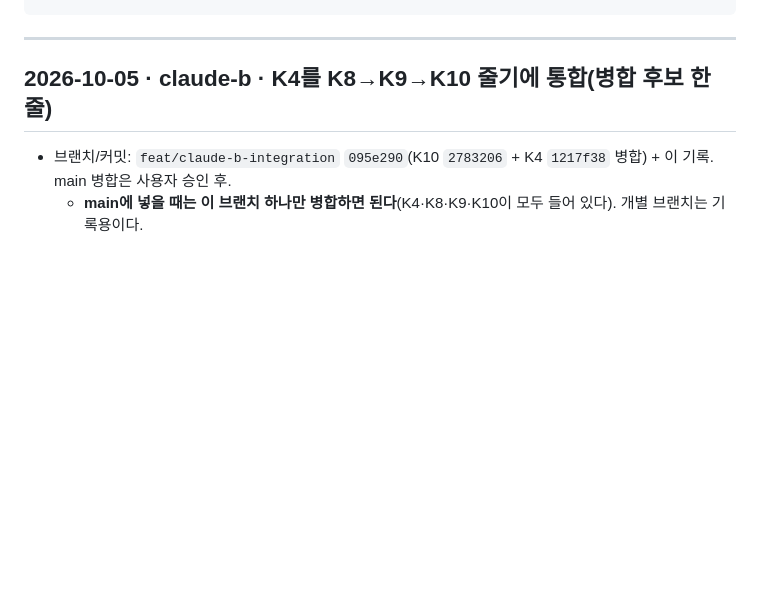
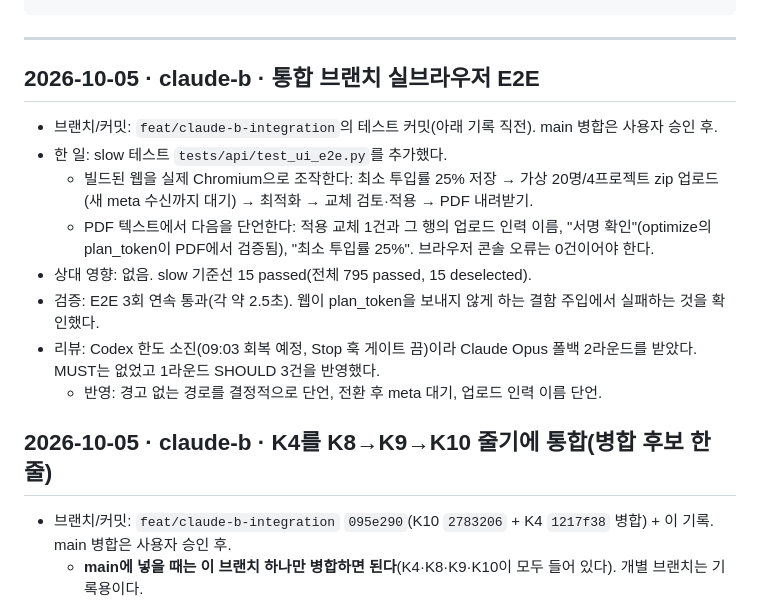
Before and after one commit to SonHeeHeon/teamweaver, a Markdown page: docs/handoff-log.md, the part around the change. GitHub-like rendering; blank space fills up the shorter version.

Commit message:
docs: log the real-browser E2E in the handoff log
Co-Authored-By: Claude Opus 5.5 <noreply@anthropic.com>
Claude-Session: https://claude.ai/code/session_01MWZuim6g1FHWWvZRErzHrn

````diff
--- a/docs/handoff-log.md
+++ b/docs/handoff-log.md
@@ -21,6 +21,16 @@
 ```
 
 ---
+
+## 2026-10-05 · claude-b · 통합 브랜치 실브라우저 E2E
+- 브랜치/커밋: `feat/claude-b-integration`의 테스트 커밋(아래 기록 직전). main 병합은 사용자 승인 후.
+- 한 일: slow 테스트 `tests/api/test_ui_e2e.py`를 추가했다.
+  - 빌드된 웹을 실제 Chromium으로 조작한다: 최소 투입률 25% 저장 → 가상 20명/4프로젝트 zip 업로드(새 meta 수신까지 대기) → 최적화 → 교체 검토·적용 → PDF 내려받기.
+  - PDF 텍스트에서 다음을 단언한다: 적용 교체 1건과 그 행의 업로드 인력 이름, "서명 확인"(optimize의 plan_token이 PDF에서 검증됨), "최소 투입률 25%". 브라우저 콘솔 오류는 0건이어야 한다.
+- 상대 영향: 없음. slow 기준선 15 passed(전체 795 passed, 15 deselected).
+- 검증: E2E 3회 연속 통과(각 약 2.5초). 웹이 plan_token을 보내지 않게 하는 결함 주입에서 실패하는 것을 확인했다.
+- 리뷰: Codex 한도 소진(09:03 회복 예정, Stop 훅 게이트 끔)이라 Claude Opus 폴백 2라운드를 받았다. MUST는 없었고 1라운드 SHOULD 3건을 반영했다.
+  - 반영: 경고 없는 경로를 결정적으로 단언, 전환 후 meta 대기, 업로드 인력 이름 단언.
 
 ## 2026-10-05 · claude-b · K4를 K8→K9→K10 줄기에 통합(병합 후보 한 줄)
 - 브랜치/커밋: `feat/claude-b-integration` `095e290`(K10 `2783206` + K4 `1217f38` 병합) + 이 기록. main 병합은 사용자 승인 후.
````
